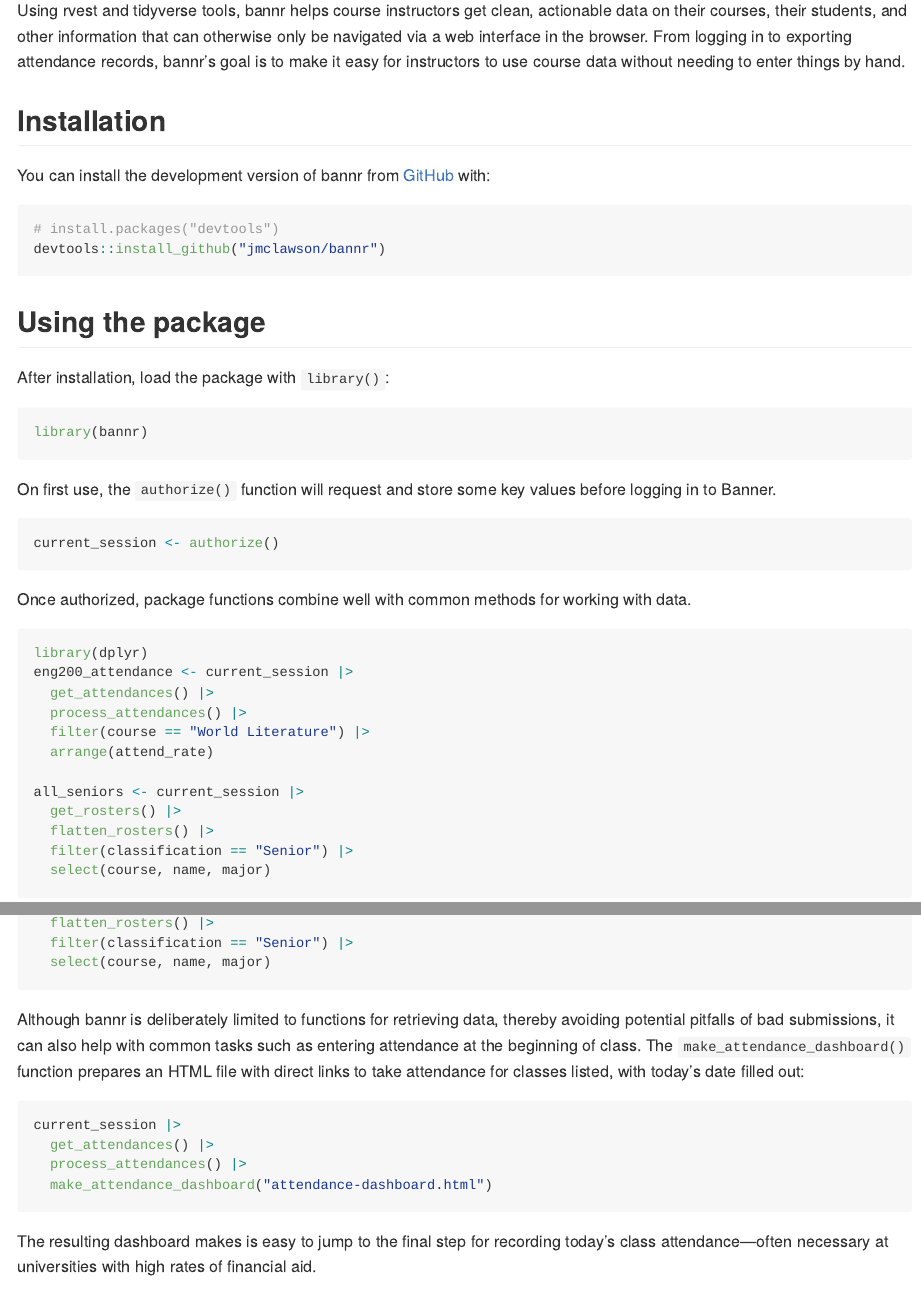
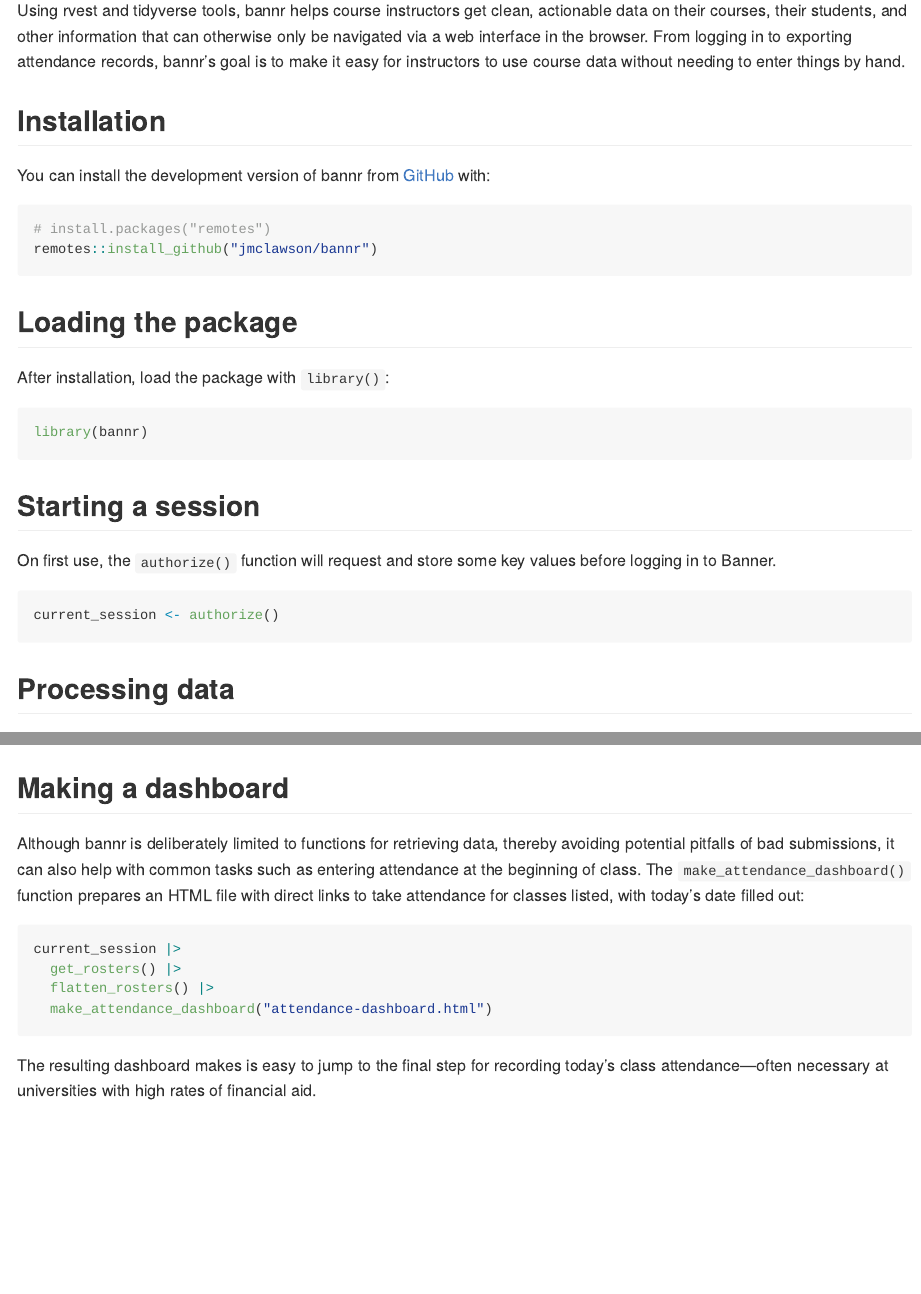
Before and after one commit to jmclawson/bannr, an R Markdown document (README.Rmd): the page in a window 1100 px wide, from 110 px down, and a second part further down, joined at a grey line. The pictures show the output file README.md that the author committed with the source, drawn offline in the style of GitHub.

Commit message:
add sections to Readme

````diff
--- a/README.Rmd
+++ b/README.Rmd
@@ -25,11 +25,11 @@ Using rvest and tidyverse tools, bannr helps course instructors get clean, actio
 You can install the development version of bannr from [GitHub](https://github.com/) with:
 
 ``` r
-# install.packages("devtools")
-devtools::install_github("jmclawson/bannr")
+# install.packages("remotes")
+remotes::install_github("jmclawson/bannr")
 ```
 
-## Using the package
+## Loading the package
 
 After installation, load the package with `library()`:
 
@@ -37,11 +37,15 @@ After installation, load the package with `library()`:
 library(bannr)
 ```
 
+## Starting a session
+
 On first use, the `authorize()` function will request and store some key values before logging in to Banner.
 
 ```{r example2, eval=FALSE, include=TRUE}
 current_session <- authorize()
 ```
+
+## Processing data
 
 Once authorized, package functions combine well with common methods for working with data.
 
@@ -60,12 +64,14 @@ all_seniors <- current_session |>
   select(course, name, major)
 ```
 
+## Making a dashboard
+
 Although bannr is deliberately limited to functions for retrieving data, thereby avoiding potential pitfalls of bad submissions, it can also help with common tasks such as entering attendance at the beginning of class. The `make_attendance_dashboard()` function prepares an HTML file with direct links to take attendance for classes listed, with today's date filled out:
 
 ```{r example4, eval=FALSE, include=TRUE}
 current_session |>
-  get_attendances() |>
-  process_attendances() |>
+  get_rosters() |>
+  flatten_rosters() |>
   make_attendance_dashboard("attendance-dashboard.html")
 ```
 
````
Also changed, not shown: README.md.
